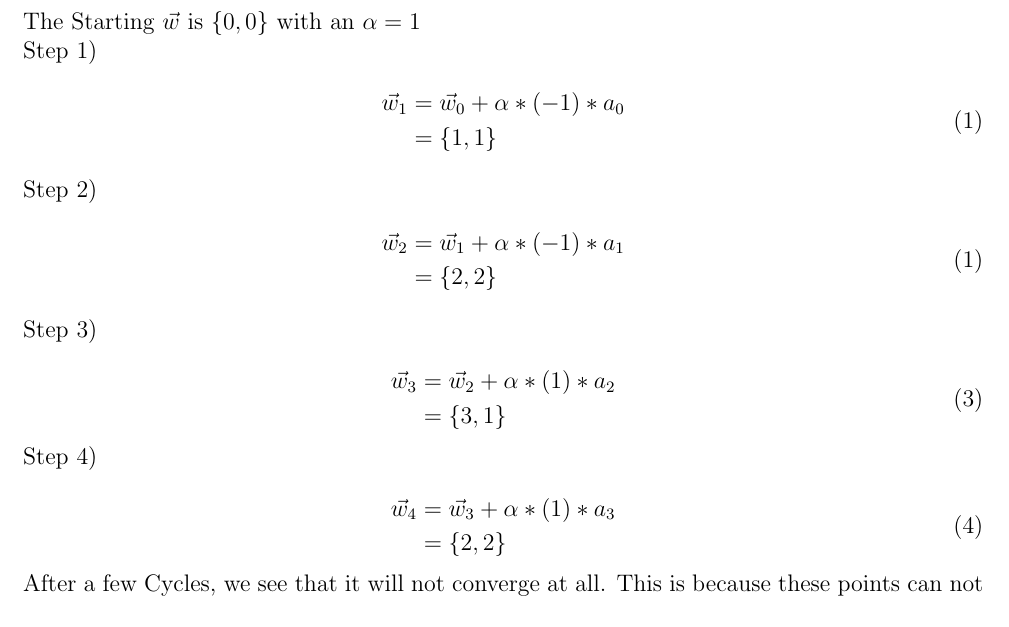
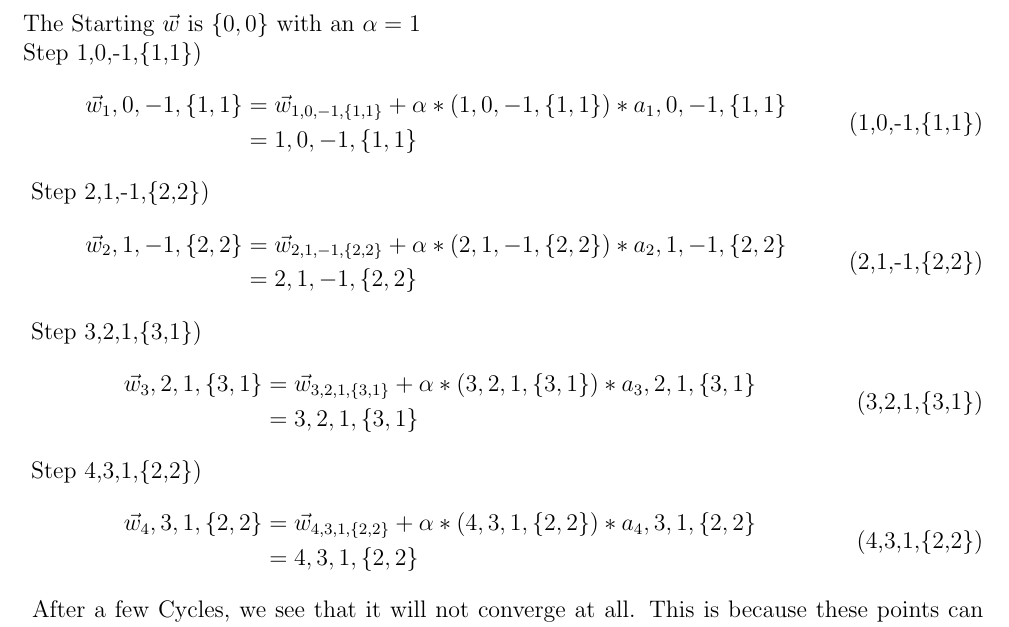
Before and after one commit to JoseCarlosMunoz12/Deep-Learning-Algorithms, a LaTeX problem sheet (HW1/HW_1.tex): part of the page, cut so that both start at the same text. Compiled offline with pdfLaTeX.

Commit message:
Updated display of values
Updated the steps are created

```diff
--- a/HW1/HW_1.tex
+++ b/HW1/HW_1.tex
@@ -23,6 +23,10 @@
 \date{\today}
 \author{Jose Carlos Munoz}
 %================================
+\def\defname{{1,0,-1,{\{1,1\}}},
+				{2,1,-1,{\{2,2\}}},
+				{3,2,1,{\{3,1\}}},
+				{4,3,1,{\{2,2\}}}}
 \begin{document}
 \newgeometry{left=0.8in,right=0.8in,top=1in,bottom=1in}
 \begin{center}
@@ -51,33 +55,14 @@ a_3& -1 & 1  & 1\\
 \end{array}
 \end{equation}
 The Starting $\vec{w}$ is $\{0,0\}$ with an $\alpha = 1$\\
-Step 1)
-\begin{equation}\tag{1}
-\begin{split}
-\vec{w}_{1} &= \vec{w}_0+ \alpha * (-1) *a_0\\
-&= \{1,1\}
-\end{split}
-\end{equation}
-Step 2)
-\begin{equation}\tag{1}
-\begin{split}
-\vec{w}_{2} &= \vec{w}_1+ \alpha * (-1) *a_1\\
-&= \{2,2\}
-\end{split}
-\end{equation}
-Step 3)\\
-\begin{equation}\tag{3}
-\begin{split}
-\vec{w}_{3} &= \vec{w}_2+ \alpha * (1) *a_2\\
-&= \{3,1\}
-\end{split}
-\end{equation}
-Step 4)\\
-\begin{equation}\tag{4}
-\begin{split}
-\vec{w}_{4} &= \vec{w}_3+ \alpha * (1) *a_3\\
-&= \{2,2\}
-\end{split}
-\end{equation}
+\foreach \s \id \y \ans in \defname{
+	Step \s )
+	\begin{equation*}\tag{\s}
+	\begin{split}
+		\vec{w}_\s &= \vec{w}_{\id} +\alpha * (\y) * a_\id\\
+		&= \ans
+	\end{split}
+	\end{equation*}
+}
 After a few Cycles, we see that it will not converge at all. This is because these points can not be linearly seperated
 \end{document}
```
